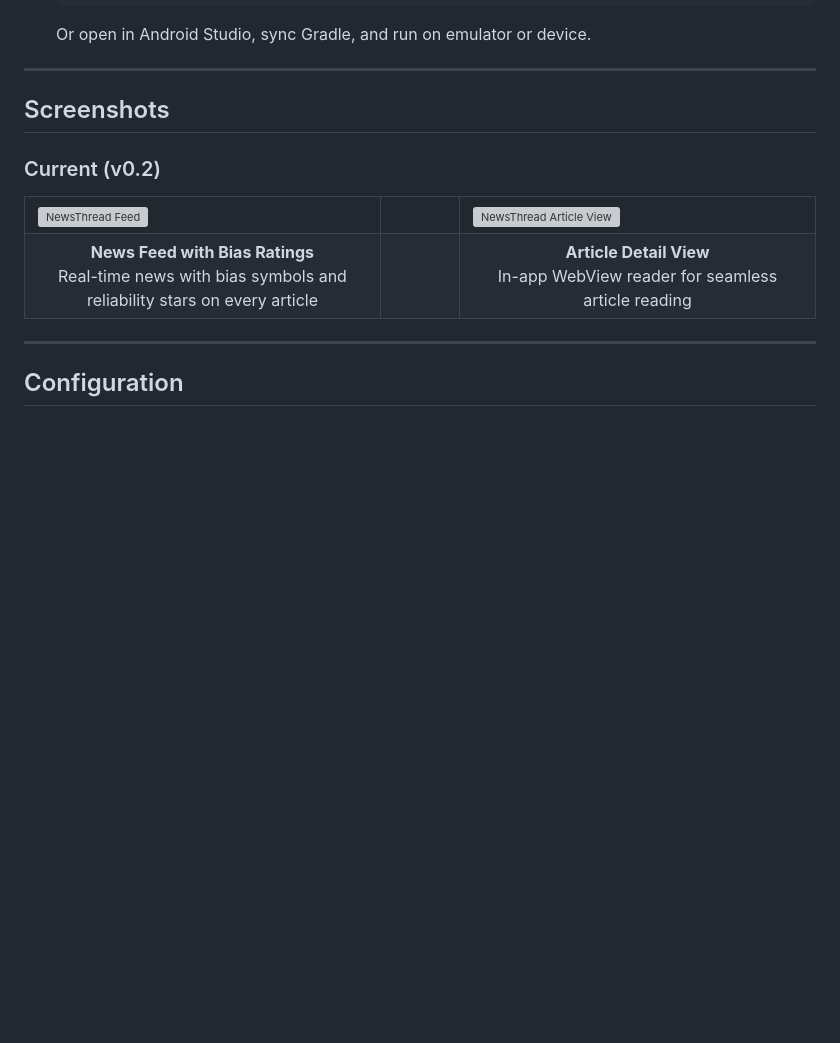
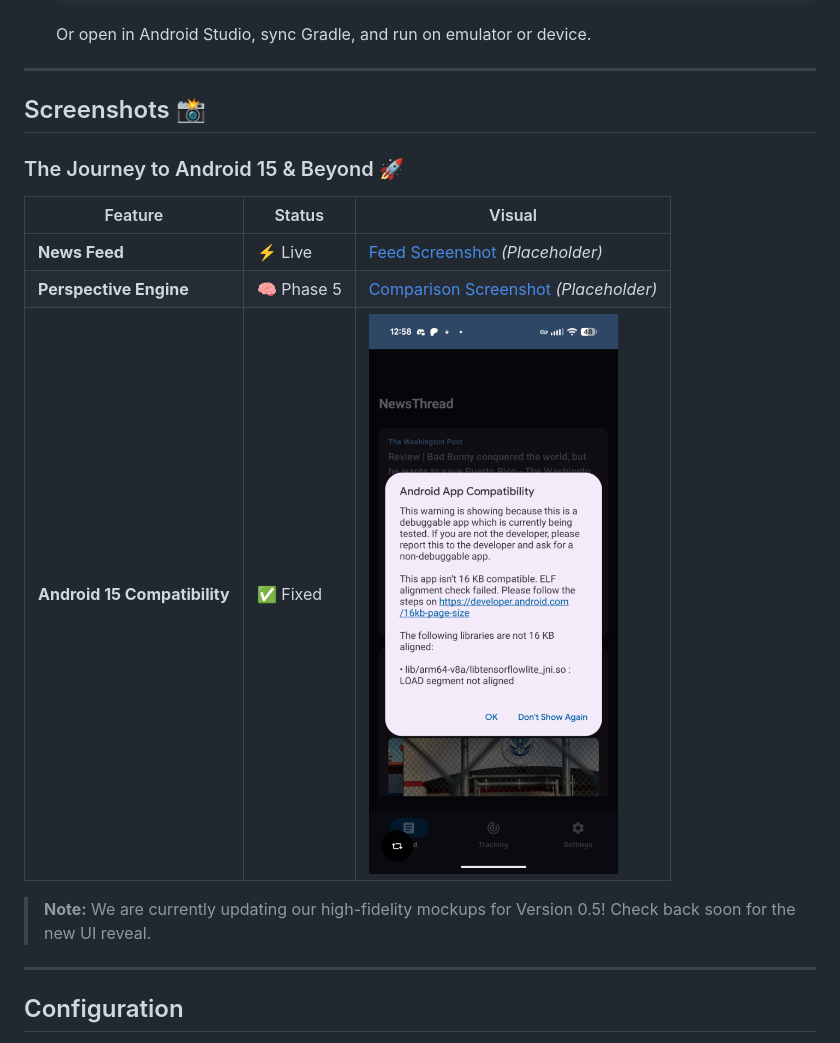
Before and after one commit to lweiss01/news-thread, a Markdown page: README.md, the part around the change printed below. GitHub-like rendering; pictures changed too: screenshots/16kb_warning.png (added); blank space fills up the shorter version; grey boxes are pictures that could not be loaded.

Commit message:
Docs: Polish README with emojis and fix links

```diff
--- a/README.md
+++ b/README.md
@@ -272,32 +272,17 @@ NewsThread uses a **consensus approach** combining three respected media bias or
 
 ---
 
-## Screenshots
+## Screenshots 📸
 
-### Current (v0.2)
+### The Journey to Android 15 & Beyond 🚀
 
-<table>
-  <tr>
-    <td width="45%">
-      <img src="screenshots/feed-v0.2.png" width="100%" alt="NewsThread Feed">
-    </td>
-    <td width="10%"></td>
-    <td width="45%">
-      <img src="screenshots/article-v0.2.png" width="100%" alt="NewsThread Article View">
-    </td>
-  </tr>
-  <tr>
-    <td align="center">
-      <b>News Feed with Bias Ratings</b><br>
-      Real-time news with bias symbols and reliability stars on every article
-    </td>
-    <td></td>
-    <td align="center">
-      <b>Article Detail View</b><br>
-      In-app WebView reader for seamless article reading
-    </td>
-  </tr>
-</table>
+| Feature | Status | Visual |
+|---------|--------|--------|
+| **News Feed** | ⚡ Live | [Feed Screenshot](screenshots/16kb_warning.png) *(Placeholder)* |
+| **Perspective Engine** | 🧠 Phase 5 | [Comparison Screenshot](screenshots/16kb_warning.png) *(Placeholder)* |
+| **Android 15 Compatibility** | ✅ Fixed | ![16KB Warning Captured](screenshots/16kb_warning.png) |
+
+> **Note:** We are currently updating our high-fidelity mockups for Version 0.5! Check back soon for the new UI reveal.
 
 ---
 
```
Also changed, not shown: other parts of README.md (+25 -25 lines).
